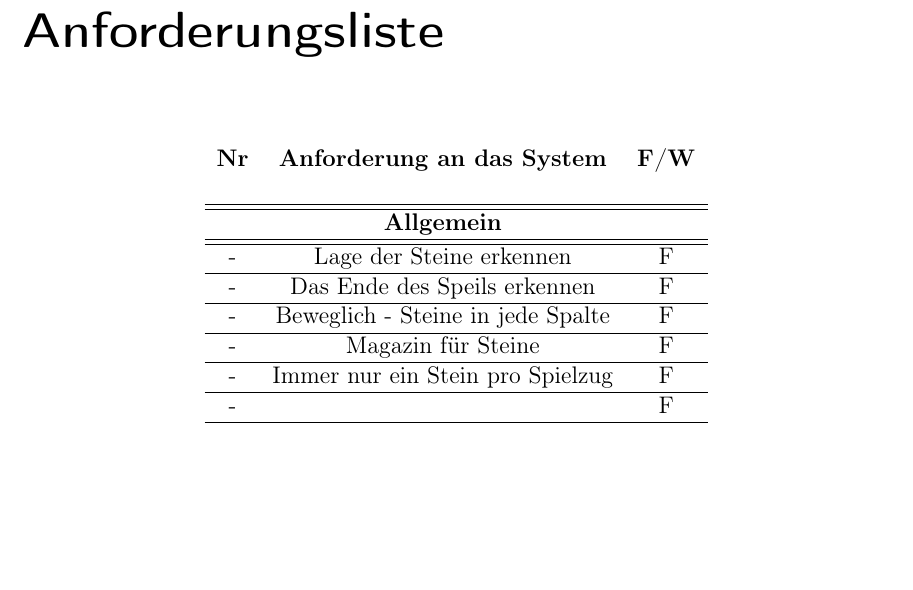
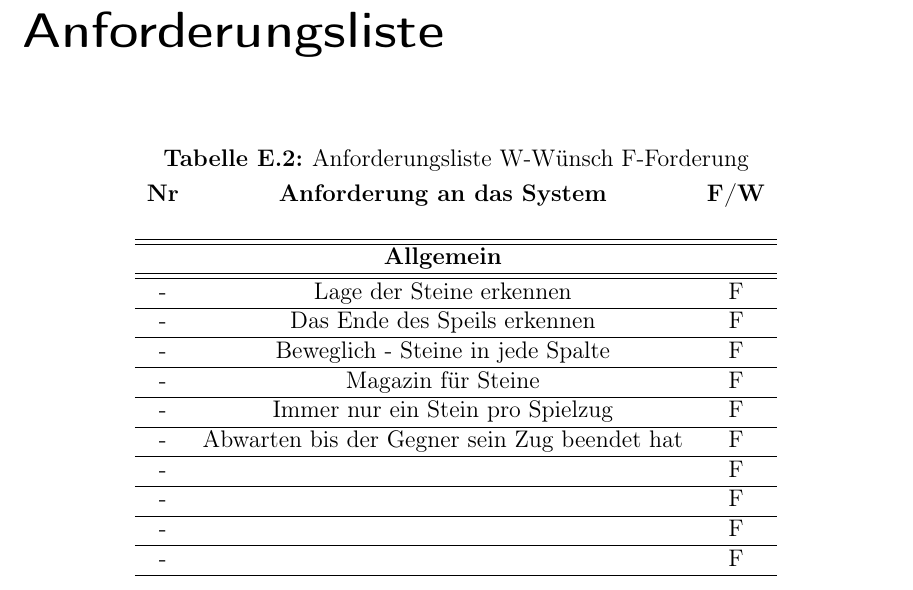
Before and after one commit to peterspatr/T3_Studienarbeit, a LaTeX book (WissBer_PA_SA_BA.tex, which reads chapter/Anforderungsliste.tex): part of page 59 of 59, cut so that both start at the same text, the shorter picture padded with empty space. Compiled offline with pdfLaTeX.

Commit message:
Ergänzung
Erweiterung der Anforderungslist

```diff
--- a/chapter/Anforderungsliste.tex
+++ b/chapter/Anforderungsliste.tex
@@ -1,7 +1,7 @@
 	\chapter*{Anforderungsliste}
 	\begin{table}[hbt]
 	\centering
-	%\captionabove{Tabelle mit wenig Inhalt}
+	\captionabove{Anforderungsliste W-Wünsch F-Forderung}
 	\label{Anforderungsliste}
 	\begin{tabular}{ccc}
 		\textbf{Nr} & \textbf{Anforderung an das System} & \textbf{F/W} \\
@@ -21,7 +21,15 @@
 		\hline
 		- & Immer nur ein Stein pro Spielzug & F\\
 		\hline
-		- &  & F\\
+		- &  Abwarten bis der Gegner sein Zug beendet hat& F\\
+		\hline
+			- &  & F\\
+		\hline
+			- &  & F\\
+		\hline
+			- &  & F\\
+		\hline
+			- &  & F\\
 		\hline
 
 	\end{tabular}
```
Also changed, not shown: WissBer_PA_SA_BA.pdf, 1 other file.
